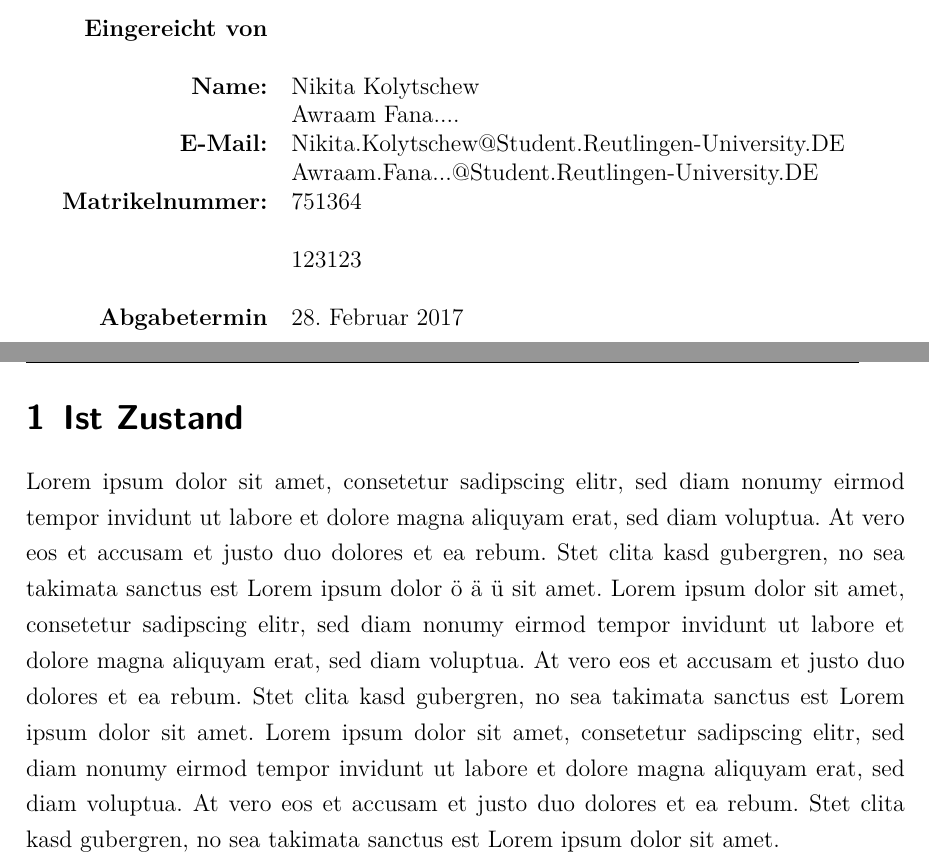
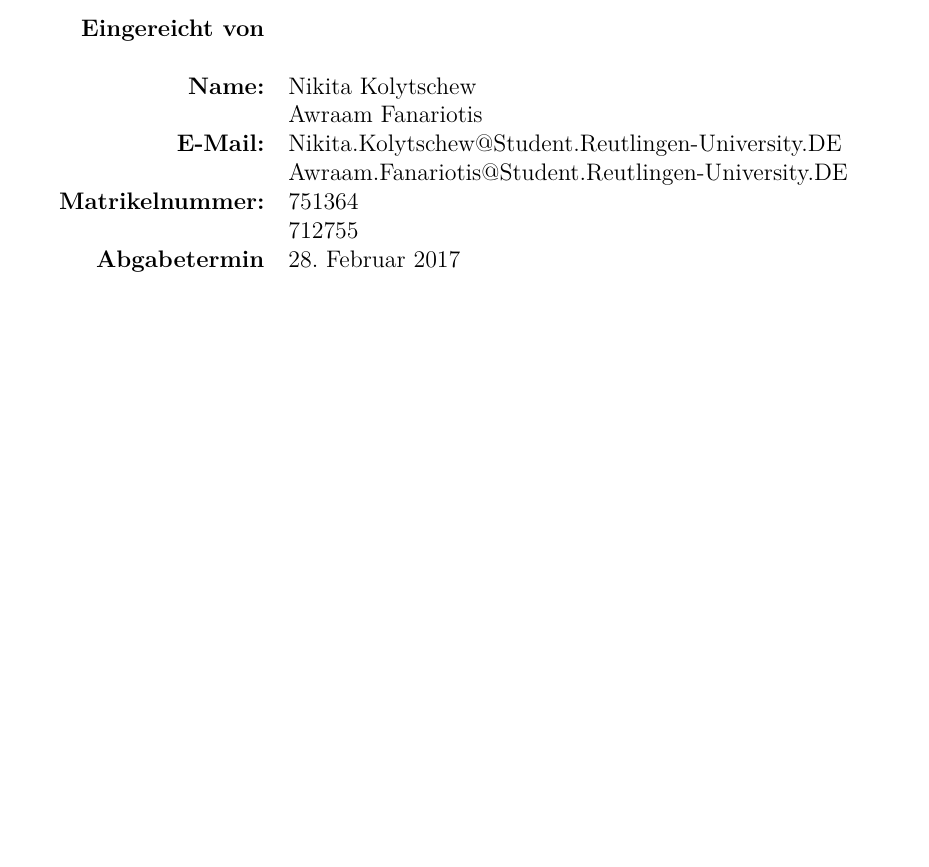
Before and after one commit to electr0Nik/scm_elaboration, a LaTeX document (main/scm_main.tex, which reads chapters/00_deckblatt.tex): two parts of pages 1 and 4 of 8 before the commit and part of page 1 of 8 after it, the two joined at a grey line, cut so that both start at the same text, the shorter picture padded with empty space. Compiled offline with pdfLaTeX.

Commit message:
Made some small changes Added new tex file - Kapitel 1

```diff
--- a/chapters/00_deckblatt.tex
+++ b/chapters/00_deckblatt.tex
@@ -53,11 +53,11 @@
   \begin{tabular}{rll}
     \textbf{Eingereicht von} & & \\ \\
     \textbf{Name:} & Nikita Kolytschew & \\
-							     & Awraam Fana.... & \\
+							     & Awraam Fanariotis & \\
     \textbf{E-Mail:} & Nikita.Kolytschew@Student.Reutlingen-University.DE & \\
-								     & Awraam.Fana...@Student.Reutlingen-University.DE & \\
-    \textbf{Matrikelnummer:} & 751364 & \\ \\
-														 & 123123 & \\ \\
+								     & Awraam.Fanariotis@Student.Reutlingen-University.DE & \\
+    \textbf{Matrikelnummer:} & 751364 & \\
+														 & 712755 & \\
 
 	  \textbf{Abgabetermin} & 28. Februar 2017 & \\
   \end{tabular}
--- a/main/scm_main.tex
+++ b/main/scm_main.tex
@@ -76,8 +76,7 @@ ngerman,			% weiterleitung von deutscher Gramatik an andere Pakete
 	% Beginne Einleitung
 	% Neue Seite
 	\newpage
-	\section{Ist Zustand}
-	Lorem ipsum dolor sit amet, consetetur sadipscing elitr, sed diam nonumy eirmod tempor invidunt ut labore et dolore magna aliquyam erat, sed diam voluptua. At vero eos et accusam et justo duo dolores et ea rebum. Stet clita kasd gubergren, no sea takimata sanctus est Lorem ipsum dolor ö ä ü sit amet. Lorem ipsum dolor sit amet, consetetur sadipscing elitr, sed diam nonumy eirmod tempor invidunt ut labore et dolore magna aliquyam erat, sed diam voluptua. At vero eos et accusam et justo duo dolores et ea rebum. Stet clita kasd gubergren, no sea takimata sanctus est Lorem ipsum dolor sit amet. Lorem ipsum dolor sit amet, consetetur sadipscing elitr, sed diam nonumy eirmod tempor invidunt ut labore et dolore magna aliquyam erat, sed diam voluptua. At vero eos et accusam et justo duo dolores et ea rebum. Stet clita kasd gubergren, no sea takimata sanctus est Lorem ipsum dolor sit amet.
+	\input{../chapters/10_Kapitel_1}
 
 	\newpage
 	\section{Soll Zustand}
```
Also changed, not shown: main/scm_main.pdf.
